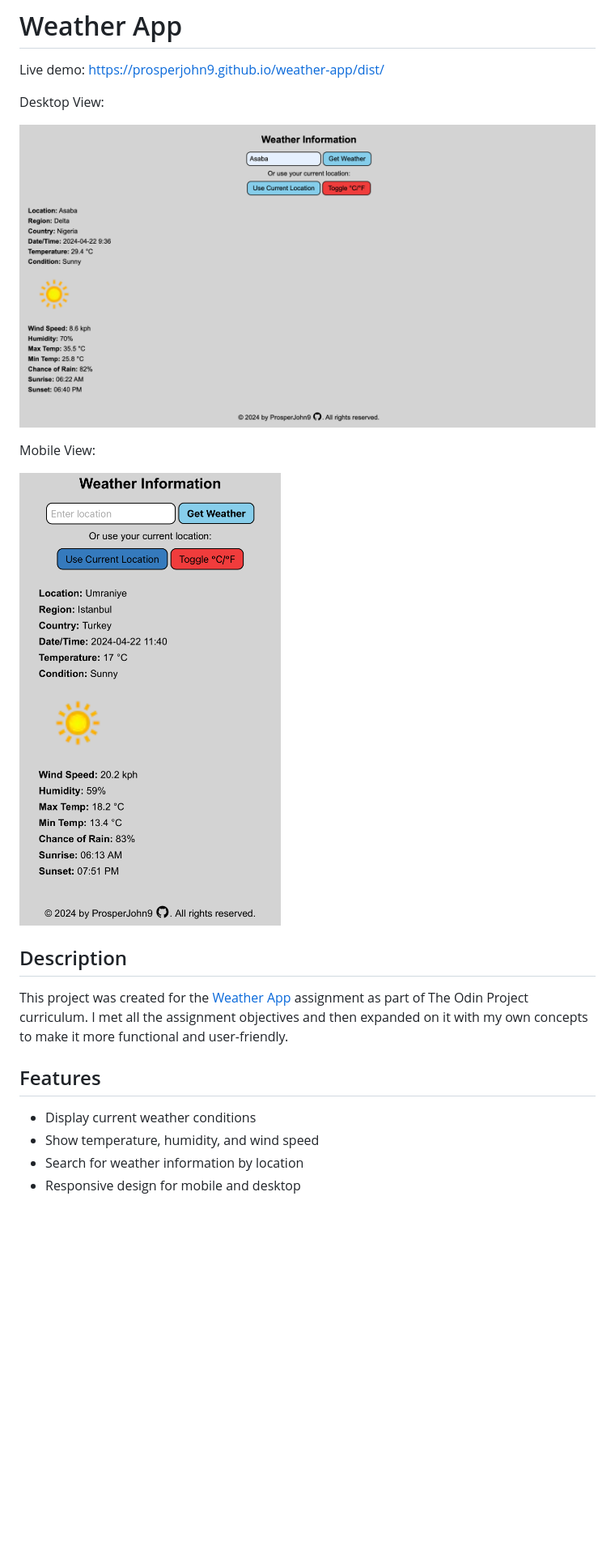
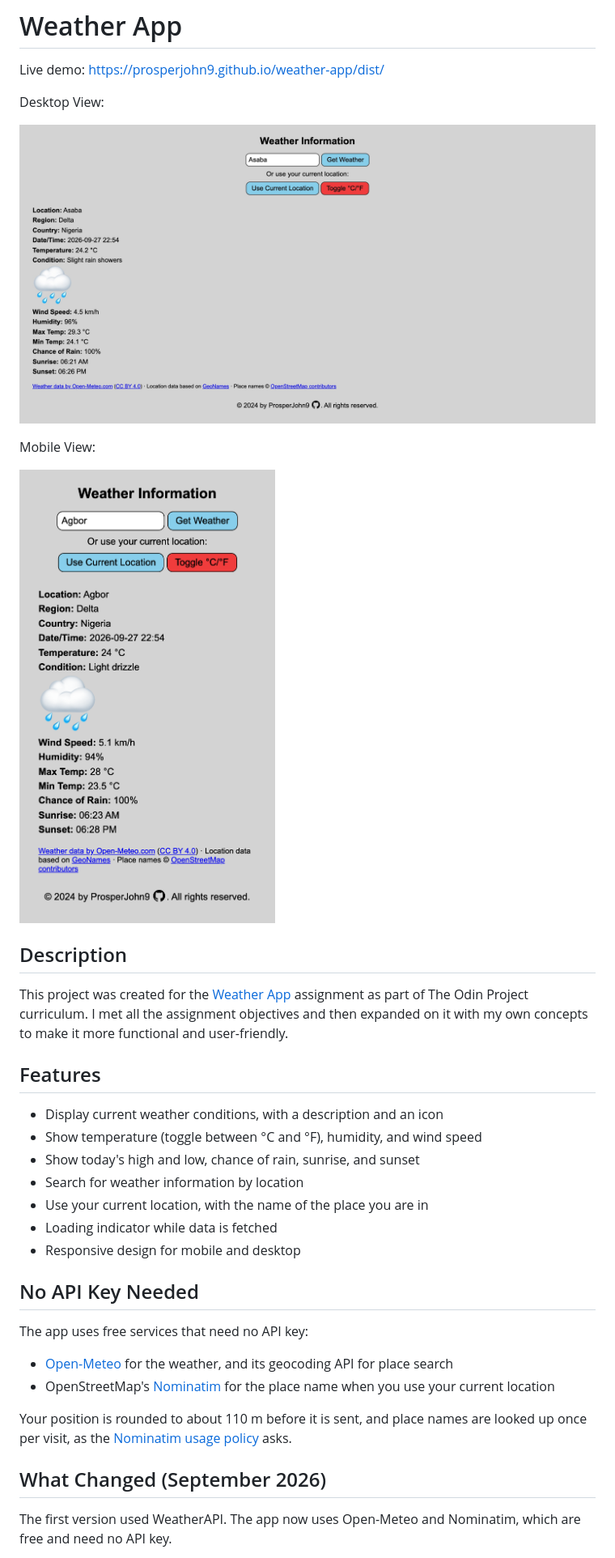
Before and after one commit to prosperjohn9/weather-app, a Markdown page: README.md, the part around the change printed below. Shown: that part at 81% size. Drawn GitHub-style; pictures changed too: dist/desk.jpg, dist/mobile.png; blank space fills up the shorter version.

```diff
--- a/README.md
+++ b/README.md
@@ -17,7 +17,24 @@ This project was created for the [Weather App](https://www.theodinproject.com/le
 
 ## Features
 
-- Display current weather conditions
-- Show temperature, humidity, and wind speed
+- Display current weather conditions, with a description and an icon
+- Show temperature (toggle between °C and °F), humidity, and wind speed
+- Show today's high and low, chance of rain, sunrise, and sunset
 - Search for weather information by location
+- Use your current location, with the name of the place you are in
+- Loading indicator while data is fetched
 - Responsive design for mobile and desktop
+
+## No API Key Needed
+
+The app uses free services that need no API key:
+
+- [Open-Meteo](https://open-meteo.com/) for the weather, and its geocoding API for place search
+- OpenStreetMap's [Nominatim](https://nominatim.org/) for the place name when you use your current location
+
+Your position is rounded to about 110 m before it is sent, and place names are looked up once per visit, as the [Nominatim usage policy](https://operations.osmfoundation.org/policies/nominatim/) asks.
+
+## What Changed (September 2026)
+
+The first version used WeatherAPI. The app now uses Open-Meteo and Nominatim, which are free and need no API key.
+
```
Also changed, not shown: other parts of README.md (+24 -2 lines), 10 other files.
